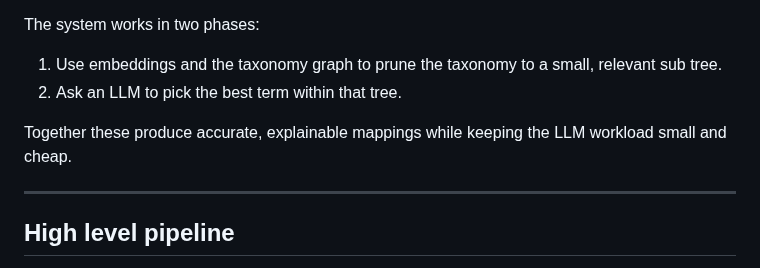
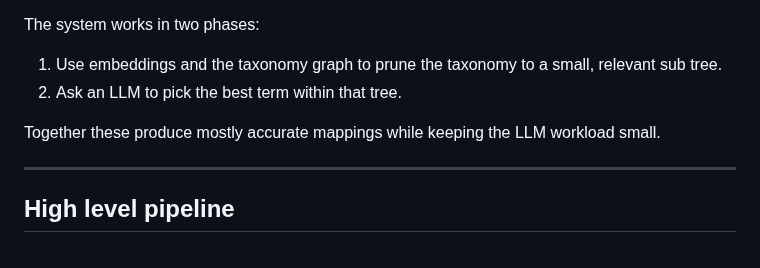
Before and after one commit to joelkuiper/variable-taxon-mapper, a Markdown page: README.md, the part around the change. Drawn GitHub-style.

```diff
--- a/README.md
+++ b/README.md
@@ -9,7 +9,7 @@ The system works in two phases:
 1. Use embeddings and the taxonomy graph to prune the taxonomy to a small, relevant sub tree.
 2. Ask an LLM to pick the best term within that tree.
 
-Together these produce accurate, explainable mappings while keeping the LLM workload small and cheap.
+Together these produce mostly accurate mappings while keeping the LLM workload small.
 
 ---
 
```
